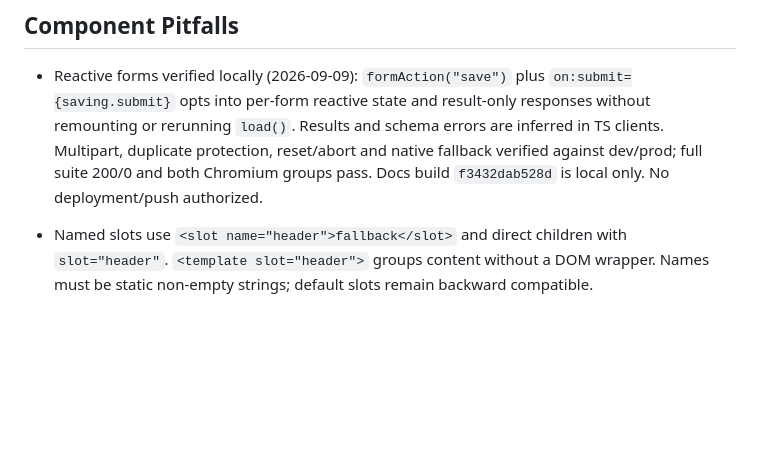
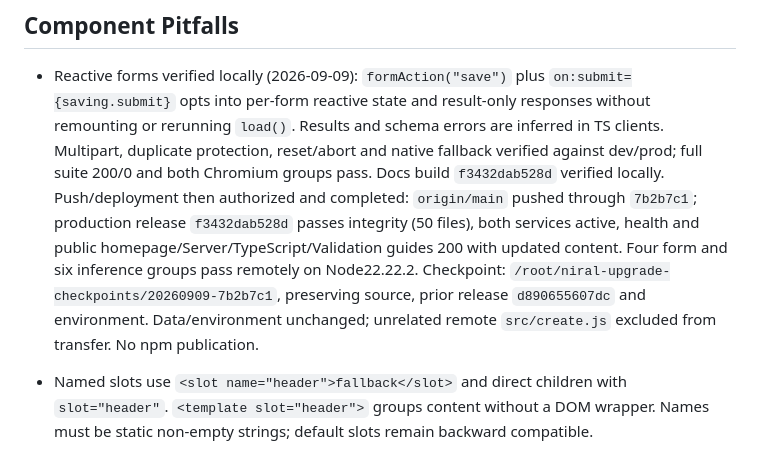
Before and after one commit to Zyora-Dev/niral, a Markdown page: PROJECT_CONTEXT.md, the part around the change. Rendered like a GitHub page; blank space fills up the shorter version.

```diff
--- a/PROJECT_CONTEXT.md
+++ b/PROJECT_CONTEXT.md
@@ -116,7 +116,14 @@ authorized service restart; verify health, `systemctl is-active` and recent logs
   responses without remounting or rerunning `load()`. Results and schema errors
   are inferred in TS clients. Multipart, duplicate protection, reset/abort and
   native fallback verified against dev/prod; full suite 200/0 and both Chromium
-  groups pass. Docs build `f3432dab528d` is local only. No deployment/push authorized.
+  groups pass. Docs build `f3432dab528d` verified locally. Push/deployment then
+  authorized and completed: `origin/main` pushed through `7b2b7c1`; production
+  release `f3432dab528d` passes integrity (50 files), both services active, health
+  and public homepage/Server/TypeScript/Validation guides 200 with updated content.
+  Four form and six inference groups pass remotely on Node22.22.2. Checkpoint:
+  `/root/niral-upgrade-checkpoints/20260909-7b2b7c1`, preserving source, prior
+  release `d890655607dc` and environment. Data/environment unchanged; unrelated
+  remote `src/create.js` excluded from transfer. No npm publication.
 
 - Named slots use `<slot name="header">fallback</slot>` and direct children with
   `slot="header"`. `<template slot="header">` groups content without a DOM wrapper.
```
Also changed, not shown: PROGRESS.md (+16 -1 lines).
